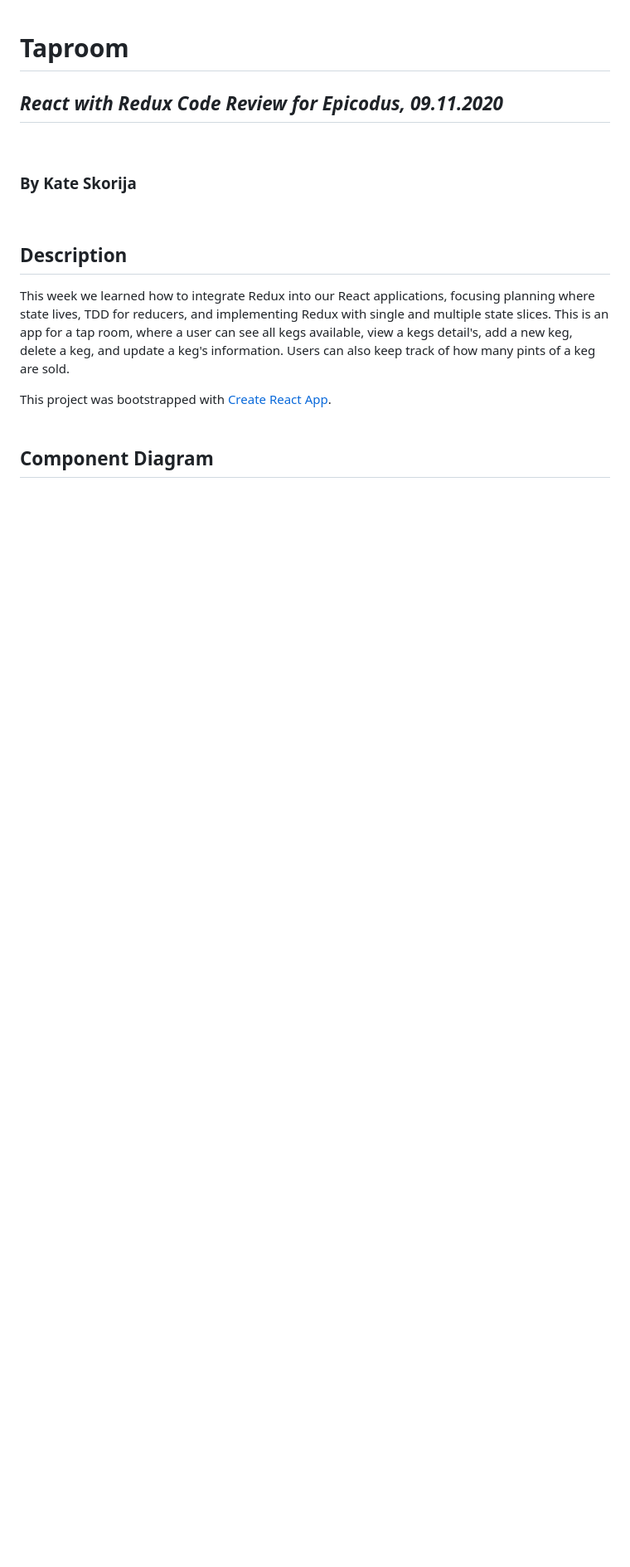
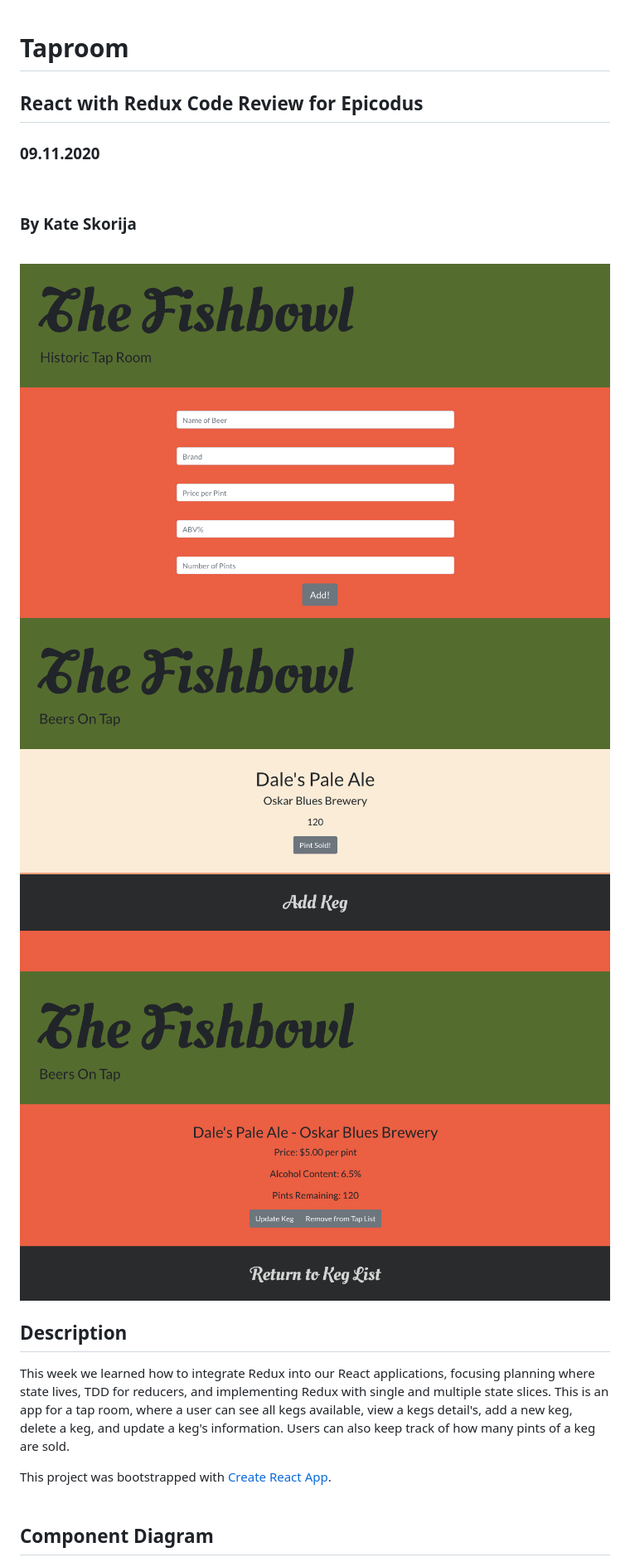
Before and after one commit to kate-skorija/taproom-react-redux, a Markdown page: README.md, the part around the change. Shown at 83% size. Drawn GitHub-style; pictures changed too: public/AddBeer.png (added), public/BeerDetails.png (added), public/BeerList.png (added); blank space fills up the shorter version.

Commit message:
add screenshots to readme, fix typo to make last test pass

```diff
--- a/README.md
+++ b/README.md
@@ -1,10 +1,16 @@
 # Taproom
 
-## _React with Redux Code Review for Epicodus, 09.11.2020_
+## React with Redux Code Review for Epicodus
+### 09.11.2020
 <br>
 
 ### By Kate Skorija
 <br>
+
+![Form to add a keg](./public/AddBeer.png)
+![List of kegs](./public/BeerList.png)
+![Keg Details](./public/BeerDetails.png)
+
 
 ## Description
 
```
Also changed, not shown: 3 other files.
